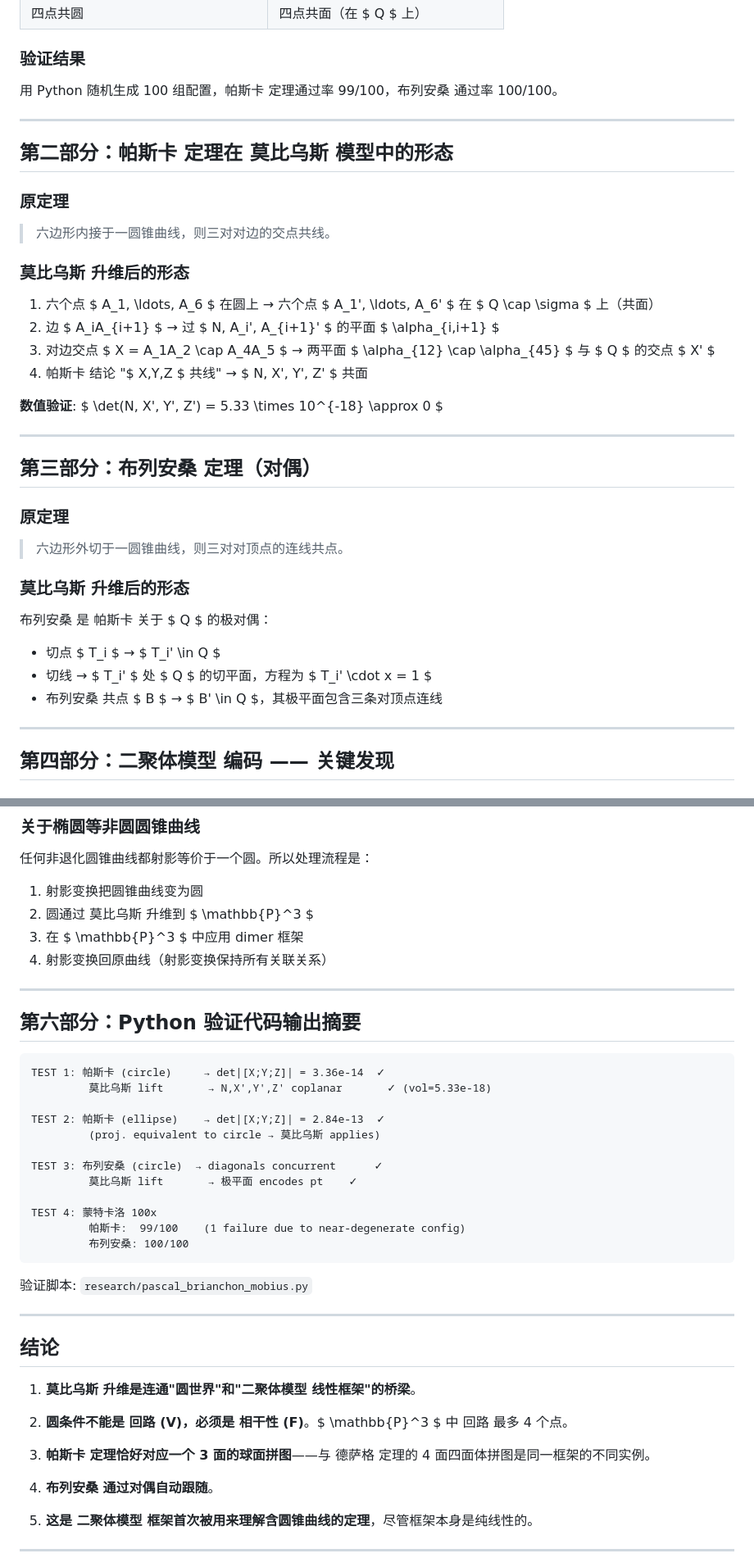
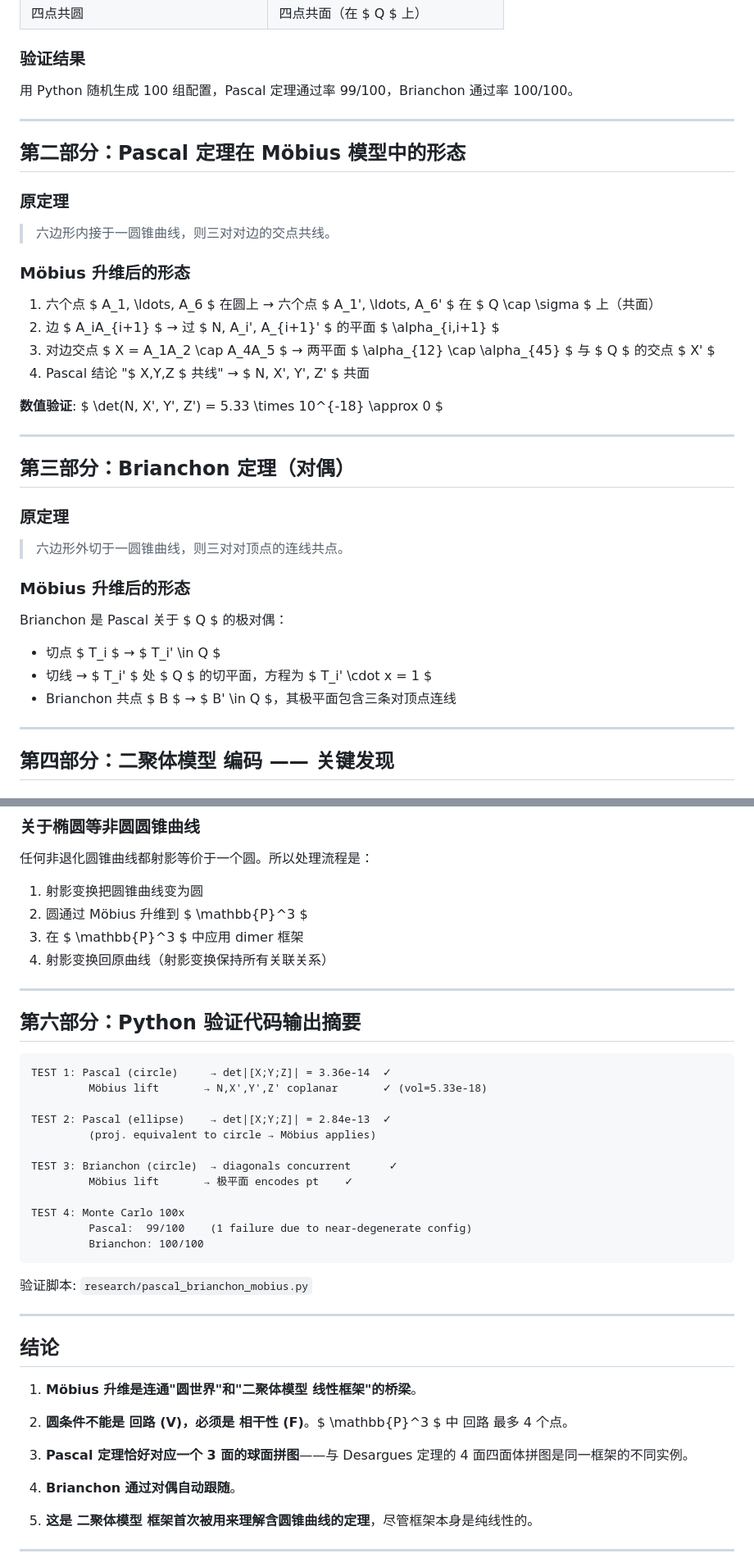
Before and after one commit to KeatsLi2010/incidence-dimer-research, a Markdown page: 2026-05-17-pascal-brianchon-mobius.md, 2 parts joined by grey strips. Shown at 82% size. Drawn GitHub-style.

````diff
--- a/2026-05-17-pascal-brianchon-mobius.md
+++ b/2026-05-17-pascal-brianchon-mobius.md
@@ -26,40 +26,40 @@ $$(x,y) \mapsto \left(\frac{2x}{x^2+y^2+1}, \frac{2y}{x^2+y^2+1}, \frac{x^2+y^2-
 
 ### 验证结果
 
-用 Python 随机生成 100 组配置，帕斯卡 定理通过率 99/100，布列安桑 通过率 100/100。
+用 Python 随机生成 100 组配置，Pascal 定理通过率 99/100，Brianchon 通过率 100/100。
 
 ---
 
-## 第二部分：帕斯卡 定理在 莫比乌斯 模型中的形态
+## 第二部分：Pascal 定理在 Möbius 模型中的形态
 
 ### 原定理
 
 > 六边形内接于一圆锥曲线，则三对对边的交点共线。
 
-### 莫比乌斯 升维后的形态
+### Möbius 升维后的形态
 
 1. 六个点 $ A_1, \ldots, A_6 $ 在圆上 → 六个点 $ A_1', \ldots, A_6' $ 在 $ Q \cap \sigma $ 上（共面）
 2. 边 $ A_iA_{i+1} $ → 过 $ N, A_i', A_{i+1}' $ 的平面 $ \alpha_{i,i+1} $
 3. 对边交点 $ X = A_1A_2 \cap A_4A_5 $ → 两平面 $ \alpha_{12} \cap \alpha_{45} $ 与 $ Q $ 的交点 $ X' $
-4. 帕斯卡 结论 "$ X,Y,Z $ 共线" → $ N, X', Y', Z' $ 共面
+4. Pascal 结论 "$ X,Y,Z $ 共线" → $ N, X', Y', Z' $ 共面
 
 **数值验证**: $ \det(N, X', Y', Z') = 5.33 \times 10^{-18} \approx 0 $
 
 ---
 
-## 第三部分：布列安桑 定理（对偶）
+## 第三部分：Brianchon 定理（对偶）
 
 ### 原定理
 
 > 六边形外切于一圆锥曲线，则三对对顶点的连线共点。
 
-### 莫比乌斯 升维后的形态
+### Möbius 升维后的形态
 
-布列安桑 是 帕斯卡 关于 $ Q $ 的极对偶：
+Brianchon 是 Pascal 关于 $ Q $ 的极对偶：
 
 - 切点 $ T_i $ → $ T_i' \in Q $
 - 切线 → $ T_i' $ 处 $ Q $ 的切平面，方程为 $ T_i' \cdot x = 1 $
-- 布列安桑 共点 $ B $ → $ B' \in Q $，其极平面包含三条对顶点连线
+- Brianchon 共点 $ B $ → $ B' \in Q $，其极平面包含三条对顶点连线
 
 ---
 
@@ -147,7 +147,7 @@ $ \mathbb{P}^3 $ 中，回路 的大小上界为 4（共面四点，无三点共
 
 任何非退化圆锥曲线都射影等价于一个圆。所以处理流程是：
 1. 射影变换把圆锥曲线变为圆
-2. 圆通过 莫比乌斯 升维到 $ \mathbb{P}^3 $
+2. 圆通过 Möbius 升维到 $ \mathbb{P}^3 $
 3. 在 $ \mathbb{P}^3 $ 中应用 dimer 框架
 4. 射影变换回原曲线（射影变换保持所有关联关系）
 
@@ -156,18 +156,18 @@ $ \mathbb{P}^3 $ 中，回路 的大小上界为 4（共面四点，无三点共
 ## 第六部分：Python 验证代码输出摘要
 
 ```
-TEST 1: 帕斯卡 (circle)     → det|[X;Y;Z]| = 3.36e-14  ✓
-         莫比乌斯 lift       → N,X',Y',Z' coplanar       ✓ (vol=5.33e-18)
+TEST 1: Pascal (circle)     → det|[X;Y;Z]| = 3.36e-14  ✓
+         Möbius lift       → N,X',Y',Z' coplanar       ✓ (vol=5.33e-18)
 
-TEST 2: 帕斯卡 (ellipse)    → det|[X;Y;Z]| = 2.84e-13  ✓
-         (proj. equivalent to circle → 莫比乌斯 applies)
+TEST 2: Pascal (ellipse)    → det|[X;Y;Z]| = 2.84e-13  ✓
+         (proj. equivalent to circle → Möbius applies)
 
-TEST 3: 布列安桑 (circle)  → diagonals concurrent      ✓
-         莫比乌斯 lift       → 极平面 encodes pt    ✓
+TEST 3: Brianchon (circle)  → diagonals concurrent      ✓
+         Möbius lift       → 极平面 encodes pt    ✓
 
-TEST 4: 蒙特卡洛 100x
-         帕斯卡:  99/100    (1 failure due to near-degenerate config)
-         布列安桑: 100/100
+TEST 4: Monte Carlo 100x
+         Pascal:  99/100    (1 failure due to near-degenerate config)
+         Brianchon: 100/100
 ```
 
 验证脚本: `research/pascal_brianchon_mobius.py`
@@ -176,13 +176,13 @@ TEST 4: 蒙特卡洛 100x
 
 ## 结论
 
-1. **莫比乌斯 升维是连通"圆世界"和"二聚体模型 线性框架"的桥梁**。
+1. **Möbius 升维是连通"圆世界"和"二聚体模型 线性框架"的桥梁**。
 
 2. **圆条件不能是 回路 (V)，必须是 相干性 (F)**。$ \mathbb{P}^3 $ 中 回路 最多 4 个点。
 
-3. **帕斯卡 定理恰好对应一个 3 面的球面拼图**——与 德萨格 定理的 4 面四面体拼图是同一框架的不同实例。
+3. **Pascal 定理恰好对应一个 3 面的球面拼图**——与 Desargues 定理的 4 面四面体拼图是同一框架的不同实例。
 
-4. **布列安桑 通过对偶自动跟随**。
+4. **Brianchon 通过对偶自动跟随**。
 
 5. **这是 二聚体模型 框架首次被用来理解含圆锥曲线的定理**，尽管框架本身是纯线性的。
 
````
Also changed, not shown: other parts of 2026-05-17-pascal-brianchon-mobius.md (+24 -24 lines), 2026-05-17-dimer-model-analysis.md (+19 -19 lines), 2026-05-17-incidences-tilings-fields.md (+21 -21 lines).
